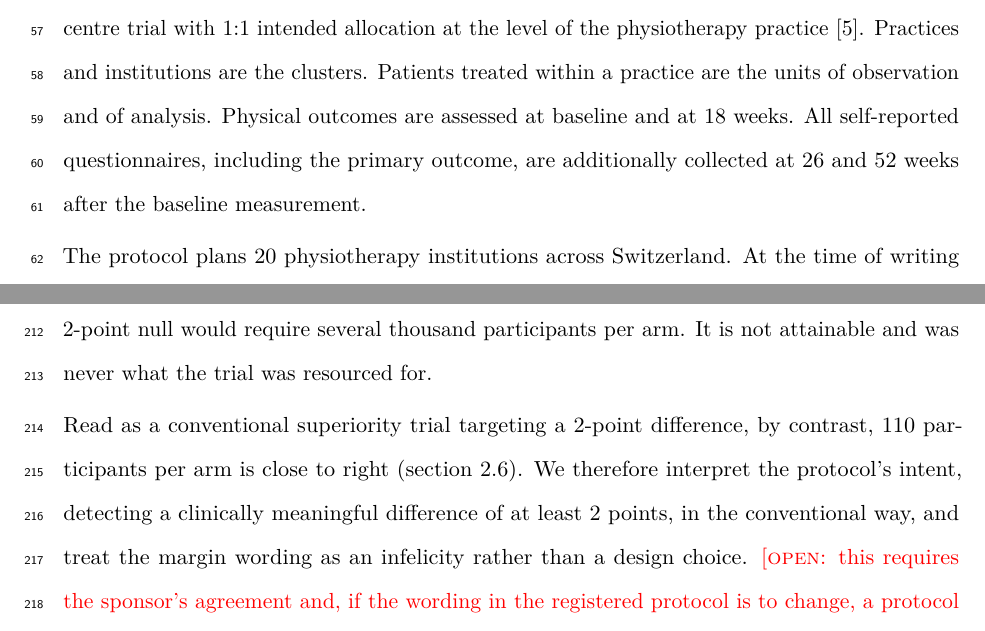
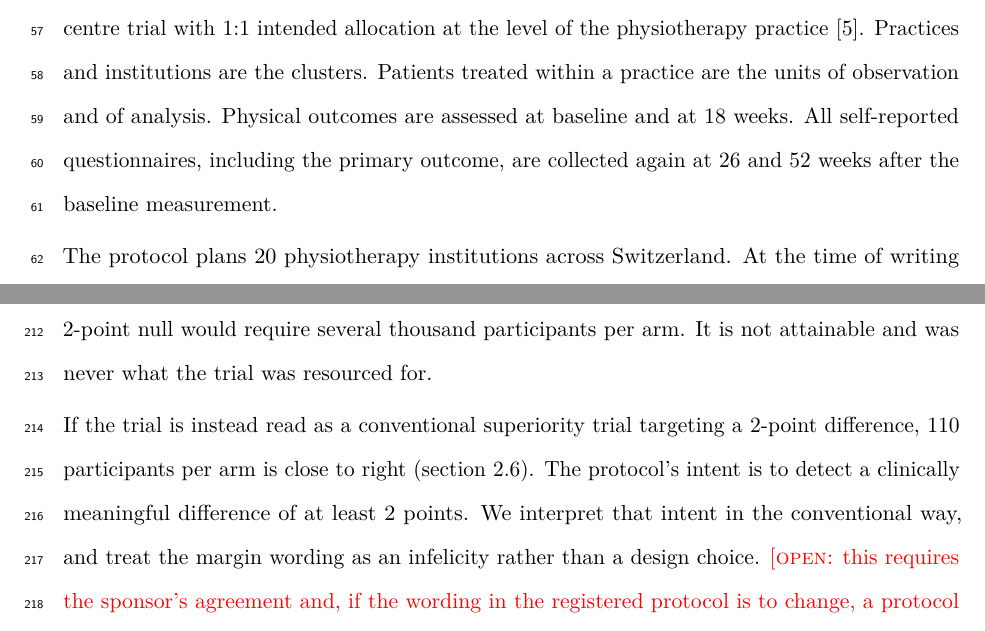
Before and after one commit to jdegenfellner/Resolve_Swiss_Statistical_Analysis_Plan, a LaTeX document (paper.tex): two parts of pages 3 and 8 of 26, joined at a grey line, cut so that both start at the same text. Compiled offline with pdfLaTeX.

Commit message:
Smooth remaining stiff connectives and a dangling modifier

```diff
--- a/paper.tex
+++ b/paper.tex
@@ -140,8 +140,8 @@ blinded, multicentre trial with 1:1 intended allocation at the level of the
 physiotherapy practice \citep{protocol2025}. Practices and institutions are the
 clusters. Patients treated within a practice are the units of observation and of
 analysis. Physical outcomes are assessed at baseline and at 18 weeks. All
-self-reported questionnaires, including the primary outcome, are additionally
-collected at 26 and 52 weeks after the baseline measurement.
+self-reported questionnaires, including the primary outcome, are collected
+again at 26 and 52 weeks after the baseline measurement.
 
 The protocol plans 20 physiotherapy institutions across Switzerland. At the time
 of writing \open{confirm} 5 practices are allocated to the intervention arm and
@@ -366,10 +366,10 @@ a margin-based design powered to detect an excess of 0.4 points over a 2-point
 null would require several thousand participants per arm. It is not attainable
 and was never what the trial was resourced for.
 
-Read as a conventional superiority trial targeting a 2-point difference, by
-contrast, 110 participants per arm is close to right
-(section~\ref{sec:samplesize}). We therefore interpret the protocol's intent,
-detecting a clinically meaningful difference of at least 2 points, in the
+If the trial is instead read as a conventional superiority trial targeting a
+2-point difference, 110 participants per arm is close to right
+(section~\ref{sec:samplesize}). The protocol's intent is to detect a clinically
+meaningful difference of at least 2 points. We interpret that intent in the
 conventional way, and treat the margin wording as an infelicity rather than a
 design choice. \open{this requires the sponsor's agreement and, if the wording
 in the registered protocol is to change, a protocol amendment; the alternative
```
Also changed, not shown: paper.pdf, paper.tex (6 more changed lines).
